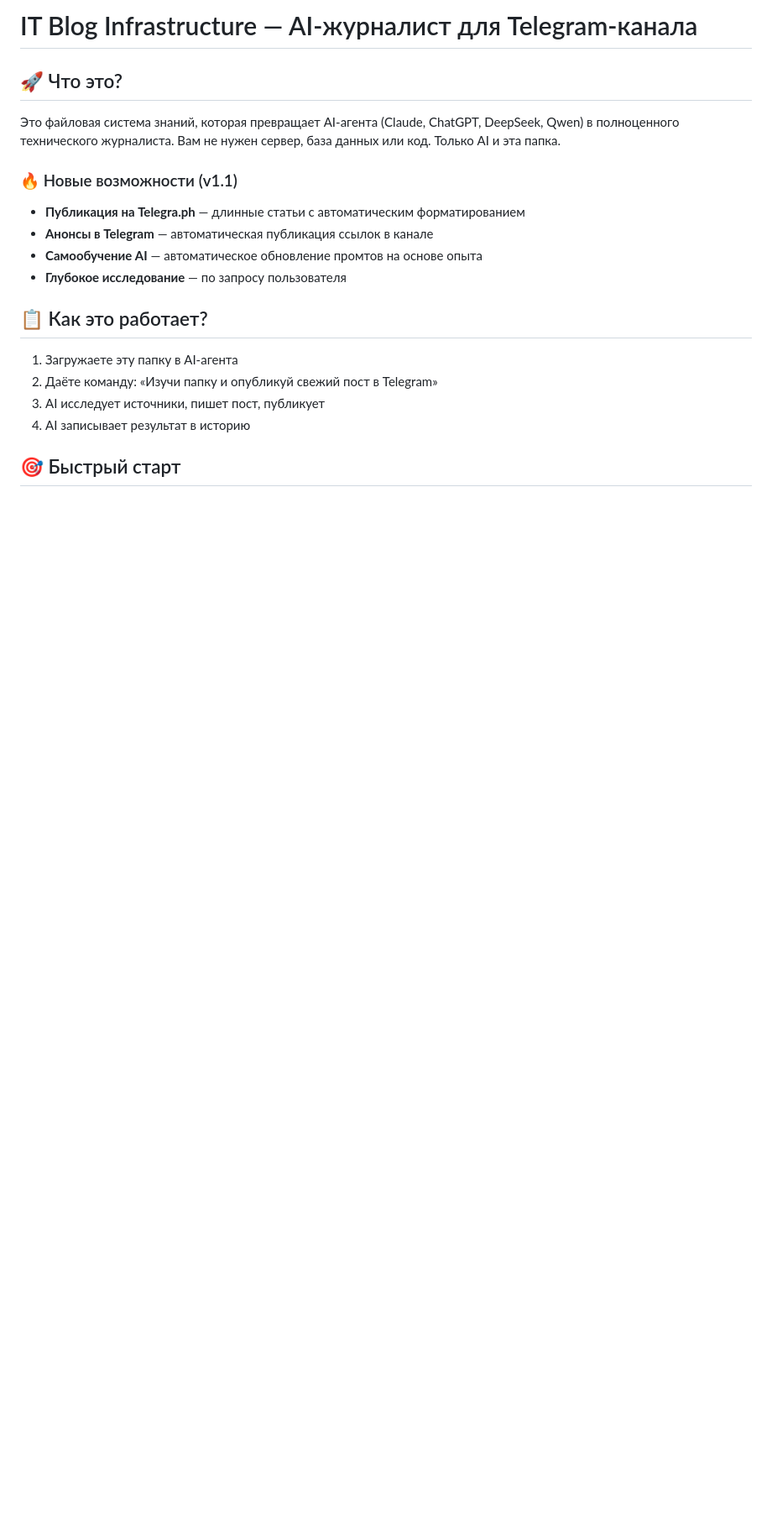
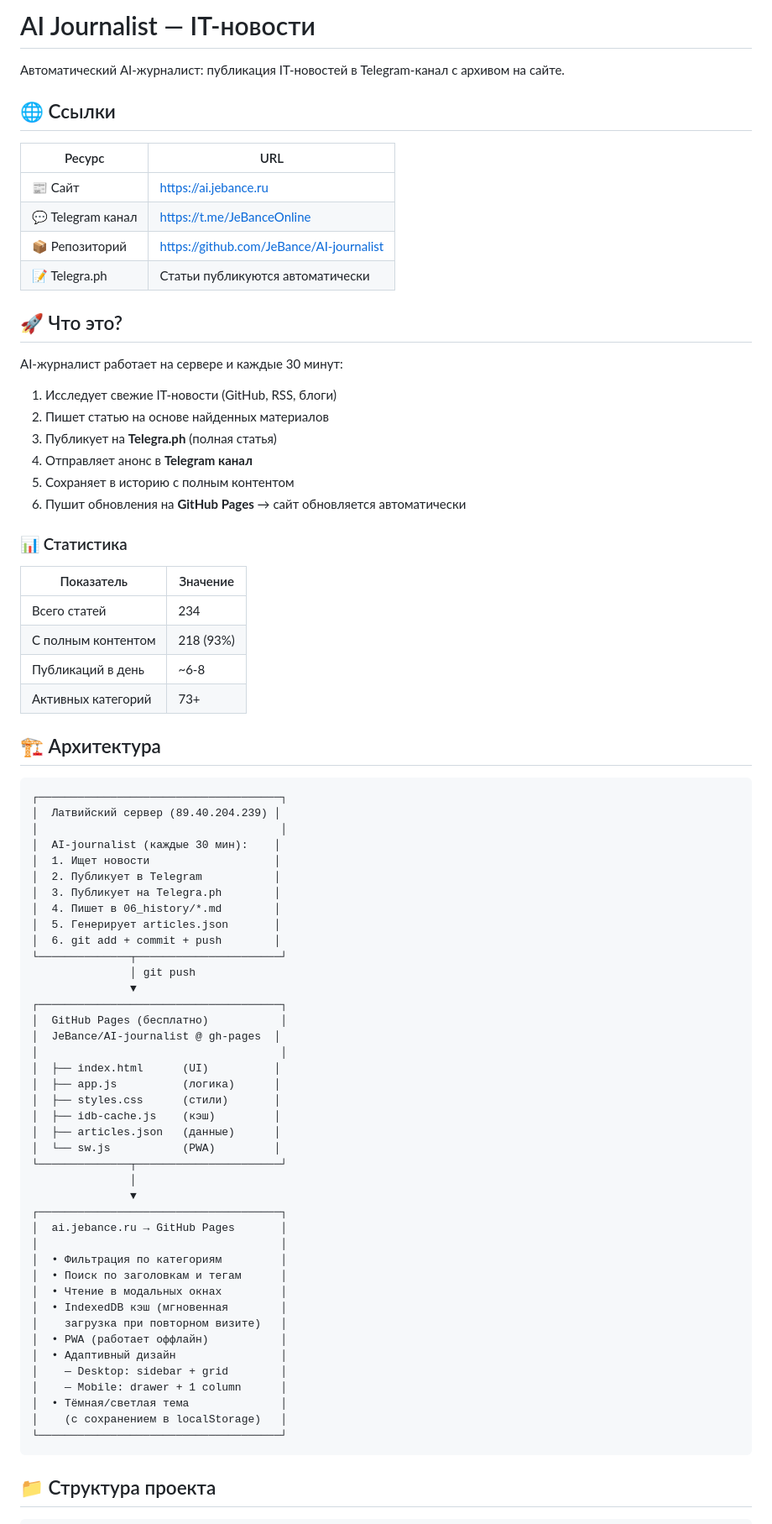
Before and after one commit to JeBance/AI-journalist, a Markdown page: README.md, the part around one of its changes. Shown at 84% size. Drawn GitHub-style; blank space fills up the shorter version.

````diff
--- a/README.md
+++ b/README.md
@@ -1,22 +1,80 @@
-# IT Blog Infrastructure — AI-журналист для Telegram-канала
+# AI Journalist — IT-новости
+
+Автоматический AI-журналист: публикация IT-новостей в Telegram-канал с архивом на сайте.
+
+## 🌐 Ссылки
+
+| Ресурс | URL |
+|--------|-----|
+| 📰 Сайт | https://ai.jebance.ru |
+| 💬 Telegram канал | https://t.me/JeBanceOnline |
+| 📦 Репозиторий | https://github.com/JeBance/AI-journalist |
+| 📝 Telegra.ph | Статьи публикуются автоматически |
 
 ## 🚀 Что это?
 
-Это файловая система знаний, которая превращает AI-агента (Claude, ChatGPT, DeepSeek, Qwen) в полноценного технического журналиста. Вам не нужен сервер, база данных или код. Только AI и эта папка.
+AI-журналист работает на сервере и каждые 30 минут:
+1. Исследует свежие IT-новости (GitHub, RSS, блоги)
+2. Пишет статью на основе найденных материалов
+3. Публикует на **Telegra.ph** (полная статья)
+4. Отправляет анонс в **Telegram канал**
+5. Сохраняет в историю с полным контентом
+6. Пушит обновления на **GitHub Pages** → сайт обновляется автоматически
 
-### 🔥 Новые возможности (v1.1)
+### 📊 Статистика
 
-- **Публикация на Telegra.ph** — длинные статьи с автоматическим форматированием
-- **Анонсы в Telegram** — автоматическая публикация ссылок в канале
-- **Самообучение AI** — автоматическое обновление промтов на основе опыта
-- **Глубокое исследование** — по запросу пользователя
+| Показатель | Значение |
+|-----------|----------|
+| Всего статей | 234 |
+| С полным контентом | 218 (93%) |
+| Публикаций в день | ~6-8 |
+| Активных категорий | 73+ |
 
-## 📋 Как это работает?
+## 🏗️ Архитектура
 
-1. Загружаете эту папку в AI-агента
-2. Даёте команду: «Изучи папку и опубликуй свежий пост в Telegram»
-3. AI исследует источники, пишет пост, публикует
-4. AI записывает результат в историю
+```
+┌─────────────────────────────────────┐
+│  Латвийский сервер (89.40.204.239) │
+│                                     │
+│  AI-journalist (каждые 30 мин):    │
+│  1. Ищет новости                   │
+│  2. Публикует в Telegram           │
+│  3. Публикует на Telegra.ph        │
+│  4. Пишет в 06_history/*.md        │
+│  5. Генерирует articles.json       │
+│  6. git add + commit + push        │
+└──────────────┬──────────────────────┘
+               │ git push
+               ▼
+┌─────────────────────────────────────┐
+│  GitHub Pages (бесплатно)           │
+│  JeBance/AI-journalist @ gh-pages  │
+│                                     │
+│  ├── index.html      (UI)          │
+│  ├── app.js          (логика)      │
+│  ├── styles.css      (стили)       │
+│  ├── idb-cache.js    (кэш)         │
+│  ├── articles.json   (данные)      │
+│  └── sw.js           (PWA)         │
+└──────────────┬──────────────────────┘
+               │
+               ▼
+┌─────────────────────────────────────┐
+│  ai.jebance.ru → GitHub Pages       │
+│                                     │
+│  • Фильтрация по категориям         │
+│  • Поиск по заголовкам и тегам      │
+│  • Чтение в модальных окнах         │
+│  • IndexedDB кэш (мгновенная        │
+│    загрузка при повторном визите)   │
+│  • PWA (работает оффлайн)           │
+│  • Адаптивный дизайн                │
+│    — Desktop: sidebar + grid        │
+│    — Mobile: drawer + 1 column      │
+│  • Тёмная/светлая тема              │
+│    (с сохранением в localStorage)   │
+└─────────────────────────────────────┘
+```
 
-## 🎯 Быстрый старт
+## 📁 Структура проекта
 
````
Also changed, not shown: other parts of README.md (+136 -141 lines).
